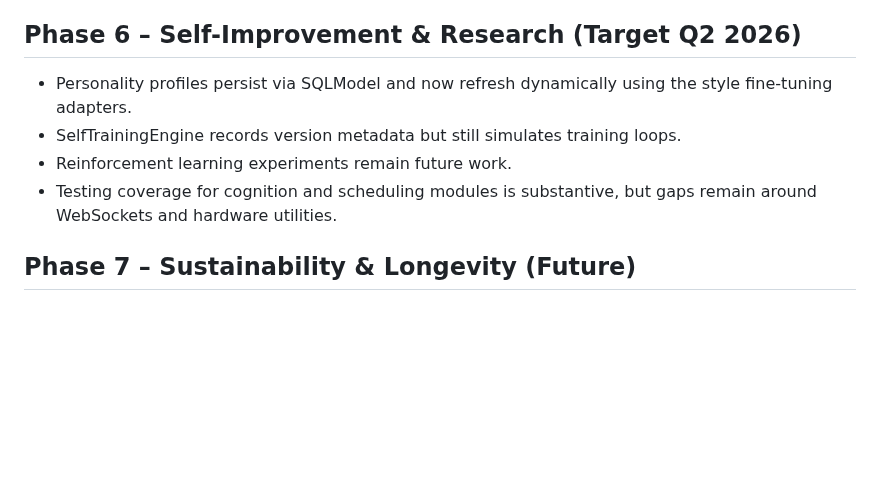
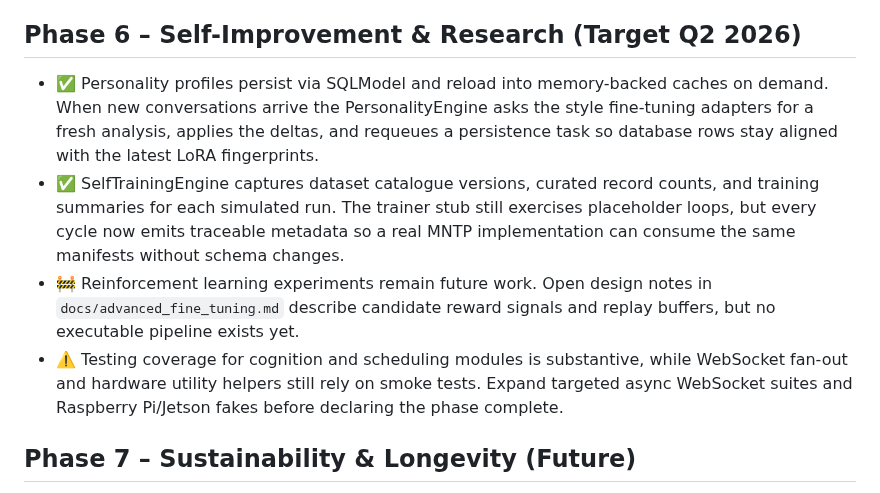
Before and after one commit to ales27pm/monGARS, a Markdown page: docs/implementation_status.md, the part around the change. Rendered like a GitHub page; blank space fills up the shorter version.

```diff
--- a/docs/implementation_status.md
+++ b/docs/implementation_status.md
@@ -59,12 +59,23 @@ and reality.
   the database-backed auth flow, and publish polished client SDKs.
 
 ## Phase 6 – Self-Improvement & Research (Target Q2 2026)
-- Personality profiles persist via SQLModel and now refresh dynamically using the
-  style fine-tuning adapters.
-- SelfTrainingEngine records version metadata but still simulates training loops.
-- Reinforcement learning experiments remain future work.
-- Testing coverage for cognition and scheduling modules is substantive, but gaps
-  remain around WebSockets and hardware utilities.
+- ✅ Personality profiles persist via SQLModel and reload into memory-backed
+  caches on demand. When new conversations arrive the PersonalityEngine asks the
+  style fine-tuning adapters for a fresh analysis, applies the deltas, and
+  requeues a persistence task so database rows stay aligned with the latest
+  LoRA fingerprints.
+- ✅ SelfTrainingEngine captures dataset catalogue versions, curated record
+  counts, and training summaries for each simulated run. The trainer stub still
+  exercises placeholder loops, but every cycle now emits traceable metadata so a
+  real MNTP implementation can consume the same manifests without schema
+  changes.
+- 🚧 Reinforcement learning experiments remain future work. Open design notes in
+  `docs/advanced_fine_tuning.md` describe candidate reward signals and replay
+  buffers, but no executable pipeline exists yet.
+- ⚠️ Testing coverage for cognition and scheduling modules is substantive, while
+  WebSocket fan-out and hardware utility helpers still rely on smoke tests.
+  Expand targeted async WebSocket suites and Raspberry Pi/Jetson fakes before
+  declaring the phase complete.
 
 ## Phase 7 – Sustainability & Longevity (Future)
 - Evolution Engine orchestrates diagnostics and safe optimisation cycles but the
```
Also changed, not shown: README.md (+3 -0 lines).
